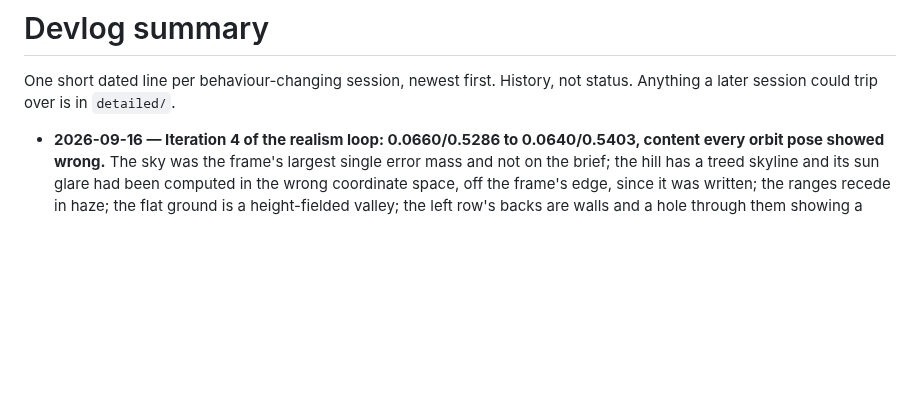
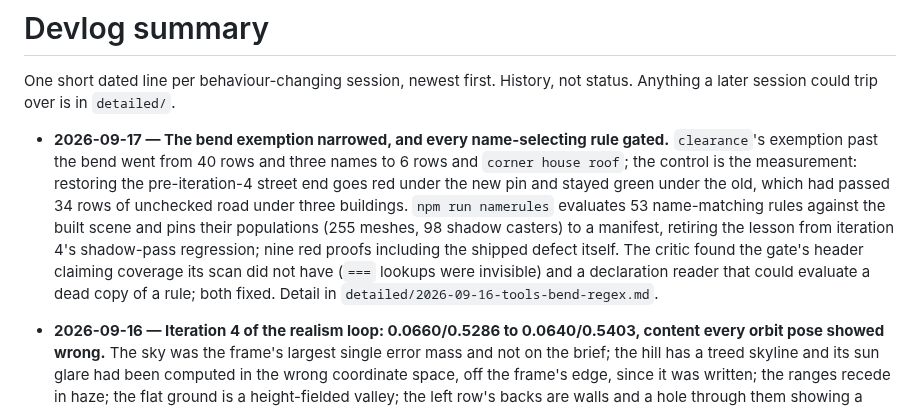
Before and after one commit to yanfengliu/scenes, a Markdown page: docs/devlog/summary.md, the part around the change. Drawn GitHub-style; blank space fills up the shorter version.

```diff
--- a/docs/devlog/summary.md
+++ b/docs/devlog/summary.md
@@ -2,6 +2,7 @@
 
 One short dated line per behaviour-changing session, newest first. History, not status. Anything a later session could trip over is in `detailed/`.
 
+- **2026-09-17 — The bend exemption narrowed, and every name-selecting rule gated.** `clearance`'s exemption past the bend went from 40 rows and three names to 6 rows and `corner house roof`; the control is the measurement: restoring the pre-iteration-4 street end goes red under the new pin and stayed green under the old, which had passed 34 rows of unchecked road under three buildings. `npm run namerules` evaluates 53 name-matching rules against the built scene and pins their populations (255 meshes, 98 shadow casters) to a manifest, retiring the lesson from iteration 4's shadow-pass regression; nine red proofs including the shipped defect itself. The critic found the gate's header claiming coverage its scan did not have (`===` lookups were invisible) and a declaration reader that could evaluate a dead copy of a rule; both fixed. Detail in `detailed/2026-09-16-tools-bend-regex.md`.
 - **2026-09-16 — Iteration 4 of the realism loop: 0.0660/0.5286 to 0.0640/0.5403, content every orbit pose showed wrong.** The sky was the frame's largest single error mass and not on the brief; the hill has a treed skyline and its sun glare had been computed in the wrong coordinate space, off the frame's edge, since it was written; the ranges recede in haze; the flat ground is a height-fielded valley; the left row's backs are walls and a hole through them showing a mountain card a kilometre away is closed; the far street's paving no longer runs through the corner house, so the clearance gate's exempt region fell from 34 rows to 3. Half-done, stated: the right machiya's roof is still one plane; the far houses are block-out. Two critic rounds retracted three of the author's claims and caught a rename that silently moved 37 instances into the shadow pass through a second name regex, now a lesson naming its gate. Perf 5.00 ms, draw calls 372 of 400: the next content unit is cost-neutral or pays first. Detail in `detailed/2026-09-16-iteration-4.md`.
 - **2026-09-16 — Two tool follow-ups from iteration 3, and what their critic caught.** `clearance` had classed the new terrace paving and the fence's spill foliage as buildings; the headroom minimum did not move but 88 grid cells had been overstated by up to 1.02 m. The sweep is bound to its source tree again (`shot` writes a sidecar, `compare` refuses a render whose tree is not the tree on disk, `npm run treecheck` names the differing files), proved red on a change that renders identically. Four of seven sweep poses were rendered unconverged; poses now iterate to a bit-exact fixed point and seven sweeps give one digest. The critic found the new check printing FAIL and exiting 0 on one record, and the tree hash depending on line-ending config; both fixed and proved red. Detail in `detailed/2026-09-16-tools-followups.md`.
 - **2026-09-16 — Iteration 3 of the realism loop: 0.0749/0.4733 to 0.0660/0.5286.** The right half and the bottom third, where the error had moved after iteration 2: the right walkway paved per slab (a flat plane carrying the frame's worst summed error with its mean already right), the right-side stone lightened, the far koshi split, the side steps' shading ramp found running backwards, the annex canopy and the shrub closed after surviving iteration 1, and shopfronts on the far row. Three owners, two killed by usage limits; the inherited diff reproduced to every digit before use. The critic measured the rig's deepest cast shadow at 14% and found a walkway shadow painted at 81%; fixed at a cost of 0.0004 on each score, taken on purpose. Detail in `detailed/2026-09-15-iteration-3.md`.
```
Also changed, not shown: README.md (+2 -1 lines), 1 other file.
